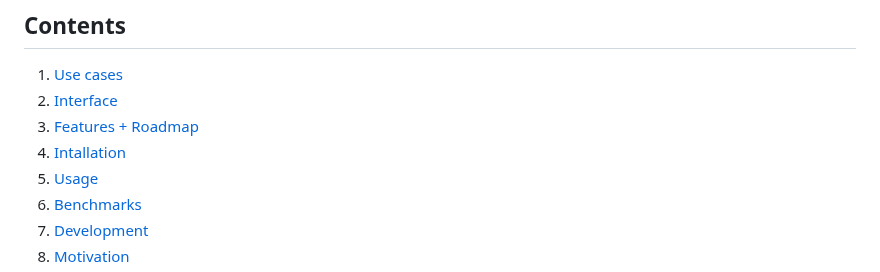
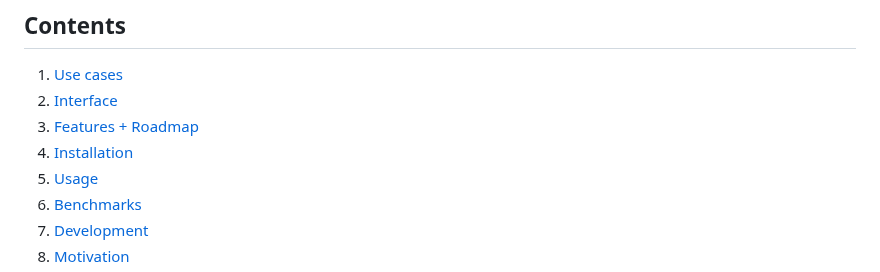
Before and after one commit to philippgille/chromem-go, a Markdown page: README.md, the part around the change. Drawn GitHub-style.

Commit message:
Fix typo in README.md

```diff
--- a/README.md
+++ b/README.md
@@ -20,7 +20,7 @@ The focus is not scale (millions of documents) or number of features, but simpli
 1. [Use cases](#use-cases)
 2. [Interface](#interface)
 3. [Features + Roadmap](#features)
-4. [Intallation](#installation)
+4. [Installation](#installation)
 5. [Usage](#usage)
 6. [Benchmarks](#benchmarks)
 7. [Development](#development)
```
